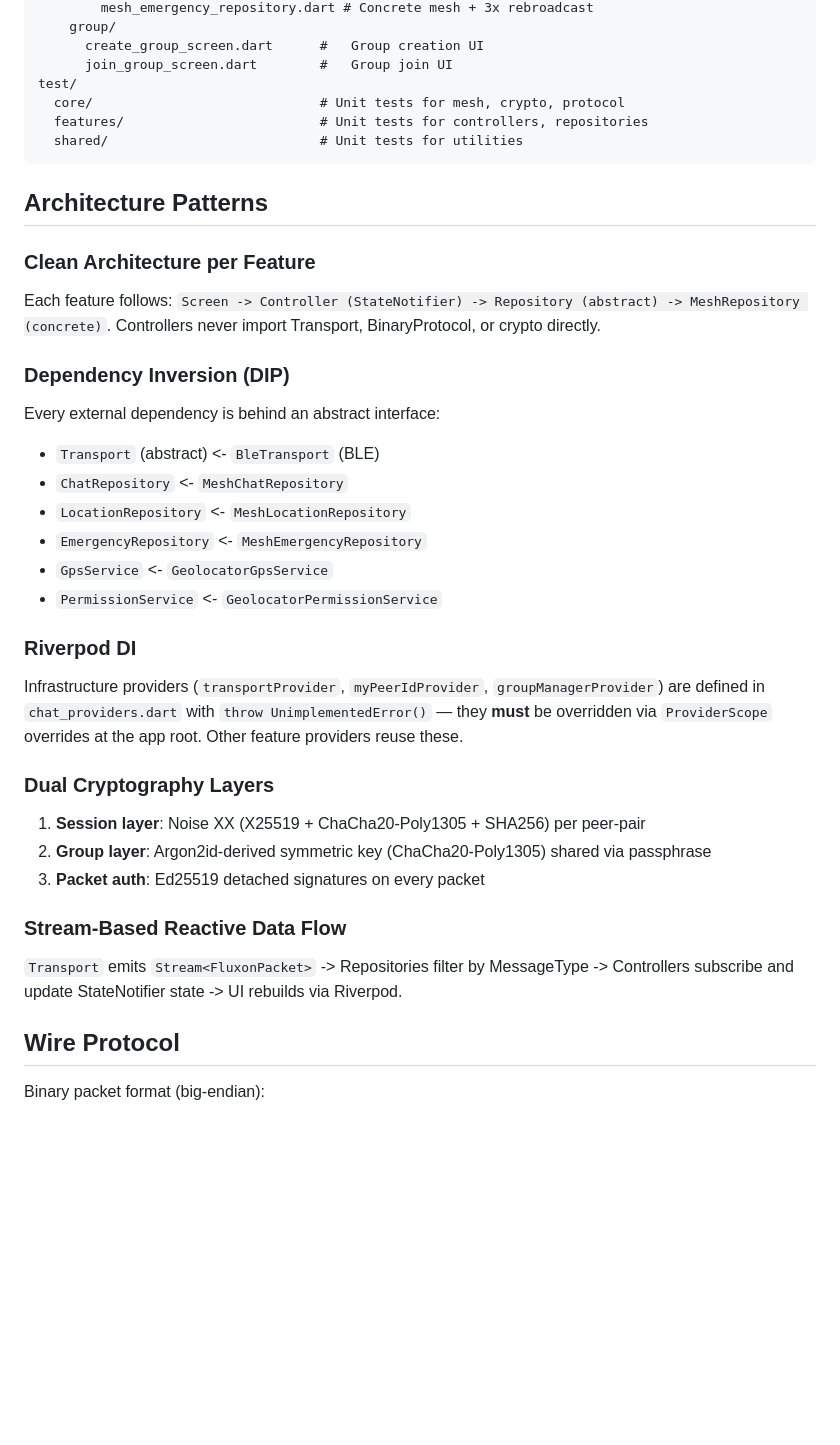
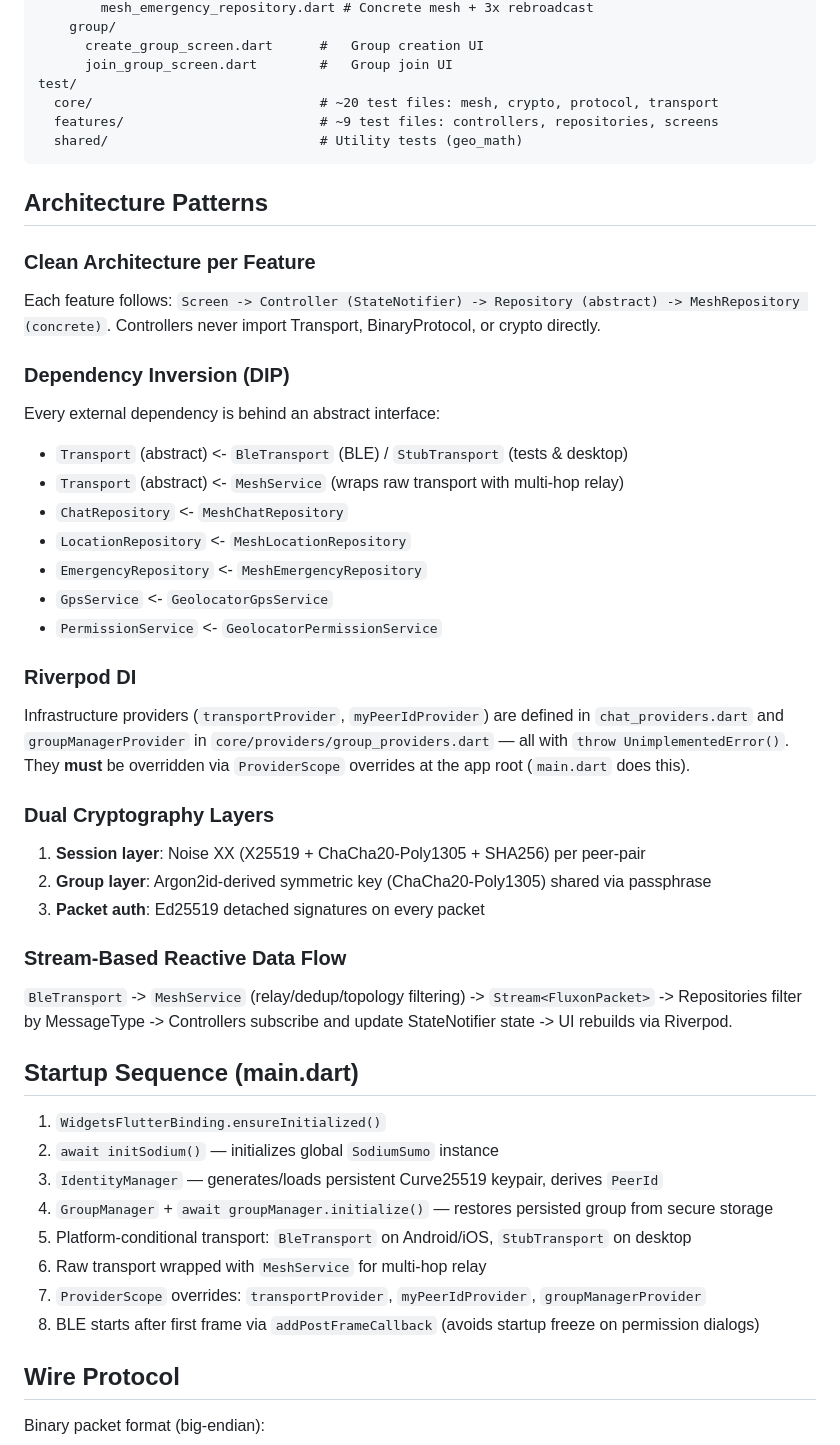
Before and after one commit to Satyajitm/FLAPP, a Markdown page: CLAUDE.md, the part around one of its changes. Rendered like a GitHub page; blank space fills up the shorter version.

````diff
--- a/CLAUDE.md
+++ b/CLAUDE.md
@@ -80,9 +90,9 @@ lib/
       create_group_screen.dart      #   Group creation UI
       join_group_screen.dart        #   Group join UI
 test/
-  core/                             # Unit tests for mesh, crypto, protocol
-  features/                         # Unit tests for controllers, repositories
-  shared/                           # Unit tests for utilities
+  core/                             # ~20 test files: mesh, crypto, protocol, transport
+  features/                         # ~9 test files: controllers, repositories, screens
+  shared/                           # Utility tests (geo_math)
 ```
 
 ## Architecture Patterns
@@ -92,7 +102,8 @@ Each feature follows: `Screen -> Controller (StateNotifier) -> Repository (abstr
 
 ### Dependency Inversion (DIP)
 Every external dependency is behind an abstract interface:
-- `Transport` (abstract) <- `BleTransport` (BLE)
+- `Transport` (abstract) <- `BleTransport` (BLE) / `StubTransport` (tests & desktop)
+- `Transport` (abstract) <- `MeshService` (wraps raw transport with multi-hop relay)
 - `ChatRepository` <- `MeshChatRepository`
 - `LocationRepository` <- `MeshLocationRepository`
 - `EmergencyRepository` <- `MeshEmergencyRepository`
@@ -100,7 +111,7 @@ Every external dependency is behind an abstract interface:
 - `PermissionService` <- `GeolocatorPermissionService`
 
 ### Riverpod DI
-Infrastructure providers (`transportProvider`, `myPeerIdProvider`, `groupManagerProvider`) are defined in `chat_providers.dart` with `throw UnimplementedError()` — they **must** be overridden via `ProviderScope` overrides at the app root. Other feature providers reuse these.
+Infrastructure providers (`transportProvider`, `myPeerIdProvider`) are defined in `chat_providers.dart` and `groupManagerProvider` in `core/providers/group_providers.dart` — all with `throw UnimplementedError()`. They **must** be overridden via `ProviderScope` overrides at the app root (`main.dart` does this).
 
 ### Dual Cryptography Layers
 1. **Session layer**: Noise XX (X25519 + ChaCha20-Poly1305 + SHA256) per peer-pair
@@ -108,7 +119,18 @@ Infrastructure providers (`transportProvider`, `myPeerIdProvider`, `groupManager
 3. **Packet auth**: Ed25519 detached signatures on every packet
 
 ### Stream-Based Reactive Data Flow
-`Transport` emits `Stream<FluxonPacket>` -> Repositories filter by MessageType -> Controllers subscribe and update StateNotifier state -> UI rebuilds via Riverpod.
+`BleTransport` -> `MeshService` (relay/dedup/topology filtering) -> `Stream<FluxonPacket>` -> Repositories filter by MessageType -> Controllers subscribe and update StateNotifier state -> UI rebuilds via Riverpod.
+
+## Startup Sequence (main.dart)
+
+1. `WidgetsFlutterBinding.ensureInitialized()`
+2. `await initSodium()` — initializes global `SodiumSumo` instance
+3. `IdentityManager` — generates/loads persistent Curve25519 keypair, derives `PeerId`
+4. `GroupManager` + `await groupManager.initialize()` — restores persisted group from secure storage
+5. Platform-conditional transport: `BleTransport` on Android/iOS, `StubTransport` on desktop
+6. Raw transport wrapped with `MeshService` for multi-hop relay
+7. `ProviderScope` overrides: `transportProvider`, `myPeerIdProvider`, `groupManagerProvider`
+8. BLE starts after first frame via `addPostFrameCallback` (avoids startup freeze on permission dialogs)
 
 ## Wire Protocol
 
````
Also changed, not shown: other parts of CLAUDE.md (+32 -19 lines).
